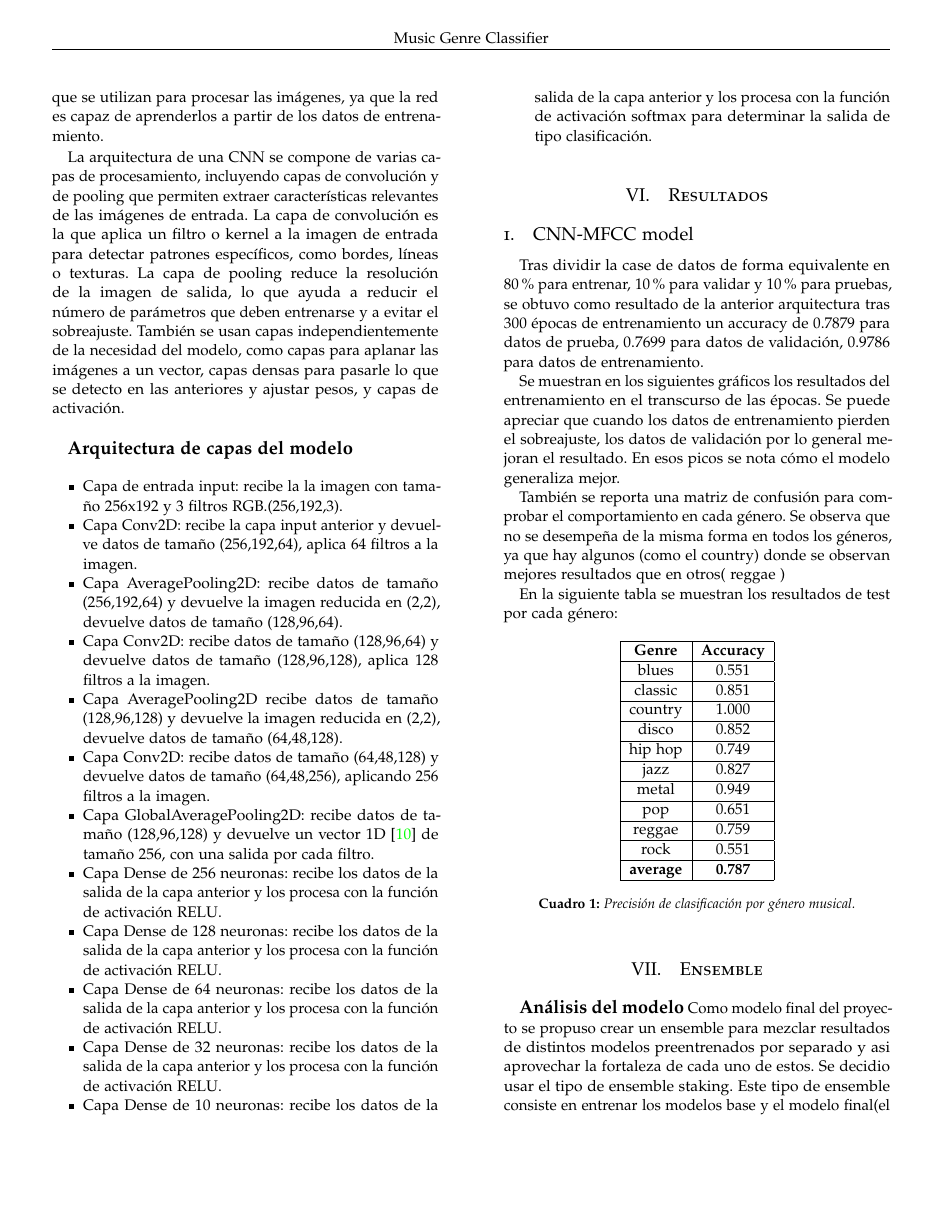
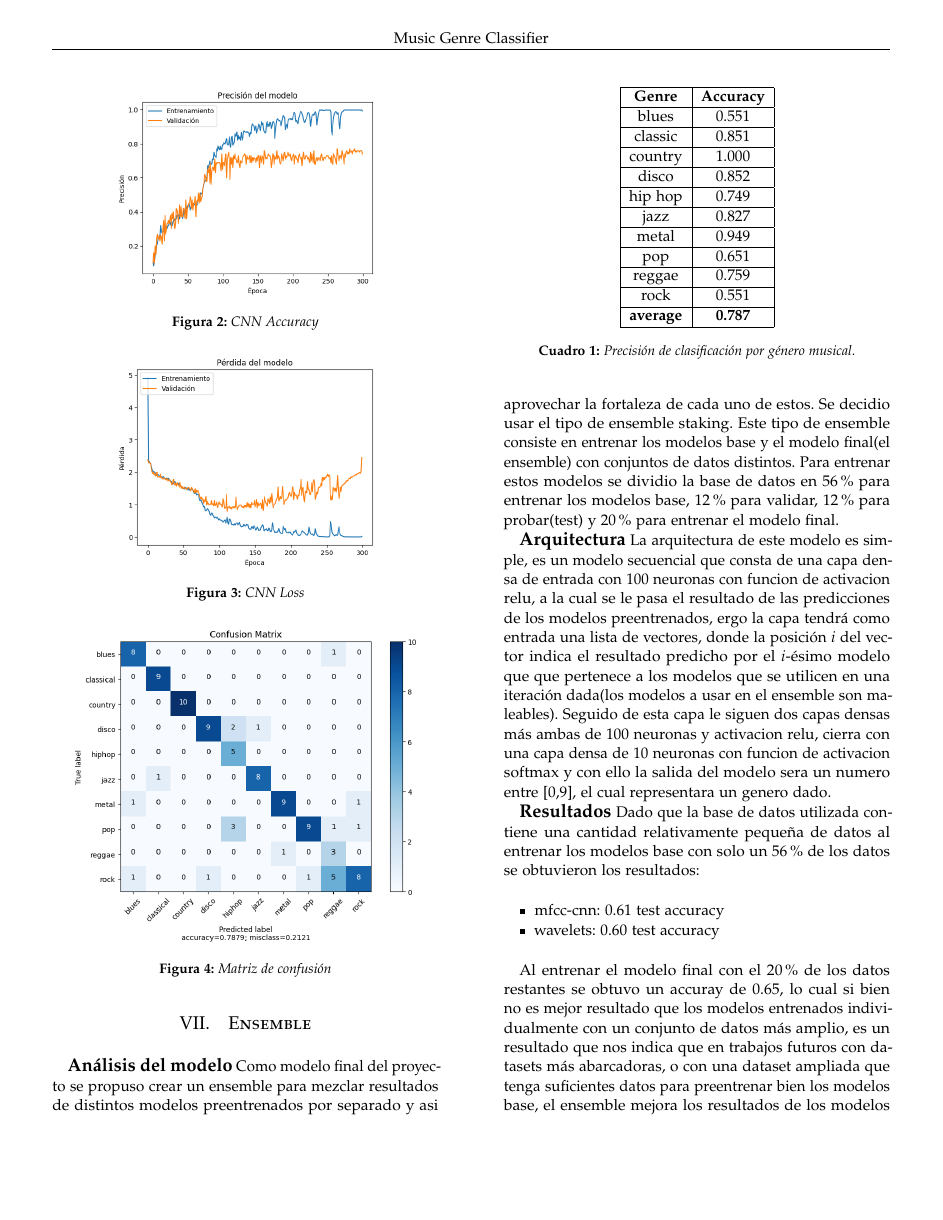
Before and after one commit to science-engineering-art/MuGenfier, a LaTeX paper (docs/report.tex): page 3 of 11 before the commit and page 4 of 9 after it. Compiled offline with pdfLaTeX.

Commit message:
Fix image displaying

```diff
--- a/docs/report.tex
+++ b/docs/report.tex
@@ -245,6 +248,3 @@ La arquitectura de una CNN se compone de varias capas de procesamiento, incluyen
 Tras dividir la case de datos de forma equivalente en 80\% para entrenar, 10\% para validar y 10\% para pruebas, se obtuvo como resultado de la anterior arquitectura tras 300 épocas de entrenamiento un accuracy de 0.7879 para datos de prueba, 0.7699 para datos de validación, 0.9786 para datos de entrenamiento.
 
 Se muestran en los siguientes gráficos los resultados del entrenamiento en el transcurso de las épocas. Se puede apreciar que cuando los datos de entrenamiento pierden el sobreajuste, los datos de validación por lo general mejoran el resultado. En esos picos se nota cómo el modelo generaliza mejor.
-  \begin{figure}
-  \includegraphics{CNN_accuracy.png}
-  \end{figure}
@@ -253,0 +252,10 @@ Se muestran en los siguientes gráficos los resultados del entrenamiento en el t
+\begin{figure}[h!] % Start the main figure environment
+	\centering
+	\includegraphics[width=6cm]{CNN_accuracy.png}
+	\caption{CNN Accuracy}
+\end{figure}
+
+\begin{figure}[h!] % Start the main figure environment
+	\centering
+	\includegraphics[width=6cm]{CNN_loss.png}
+	\caption{CNN Loss}
@@ -257,3 +266,7 @@ el comportamiento en cada género. Se observa que no
 se desempeña de la misma forma en todos los géneros,
 ya que hay algunos (como el country) donde se
 observan mejores resultados que en otros( reggae )
+\begin{figure}[h!] % Start the main figure environment
+	\centering
+	\includegraphics[width=8cm]{CNN_confusion.png}
+	\caption{Matriz de confusión}
```
Also changed, not shown: docs/report.tex (20 more changed lines).
